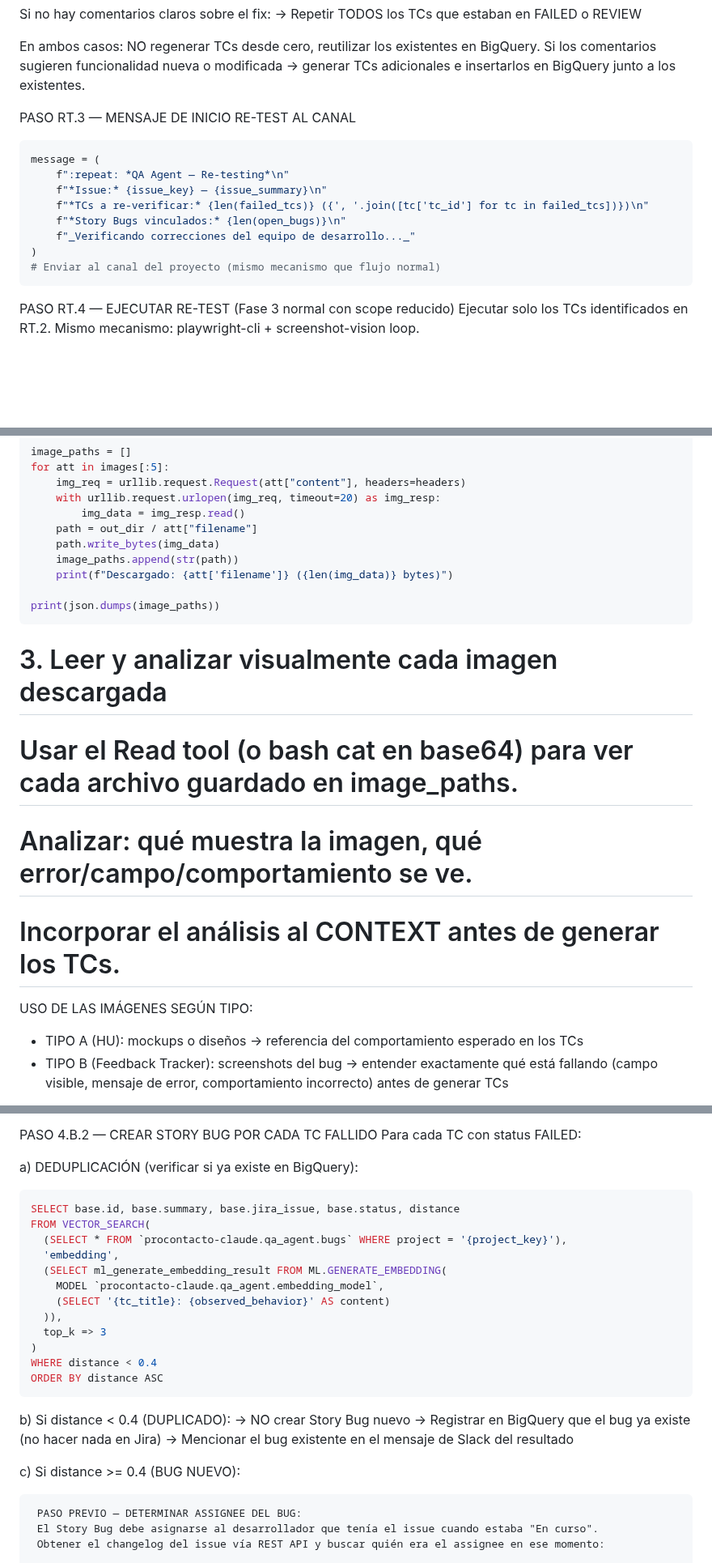
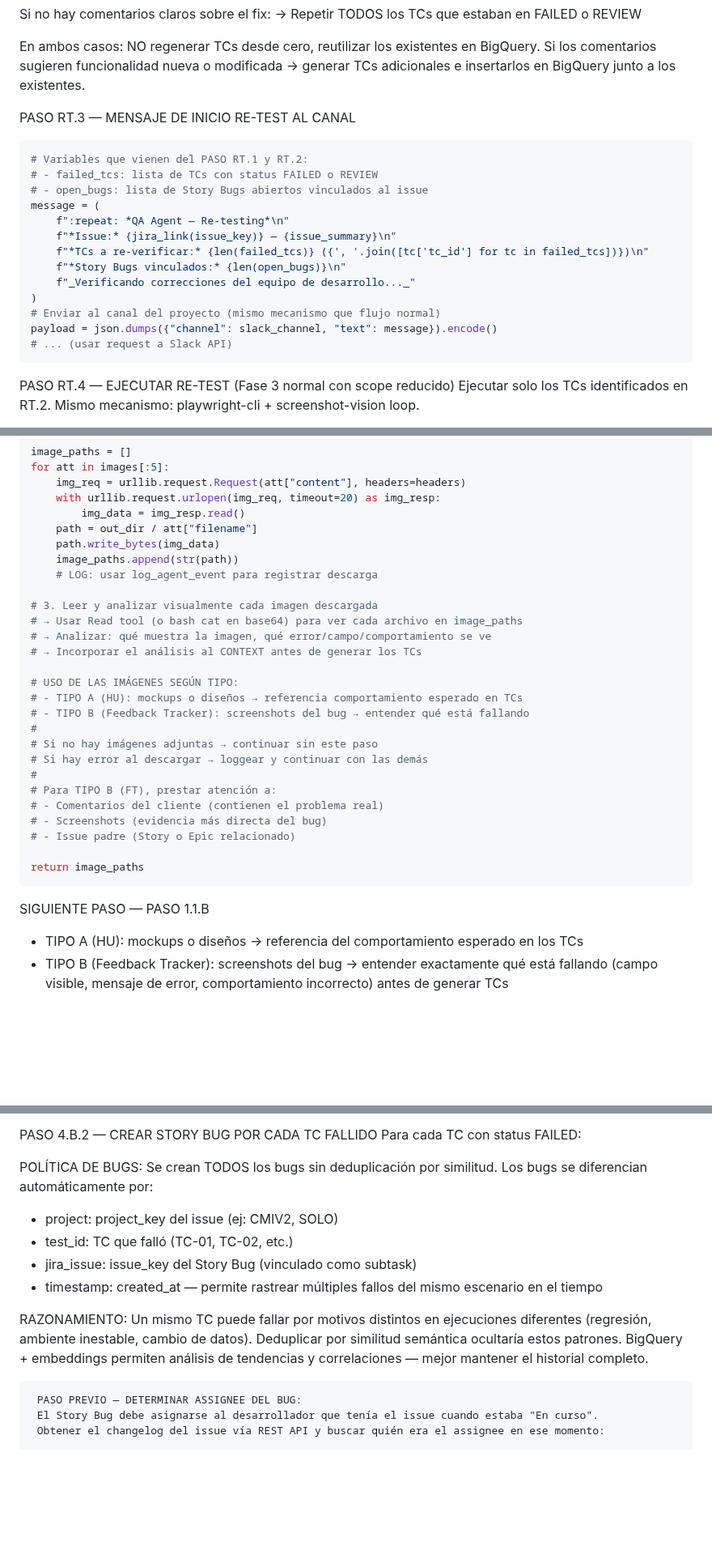
Before and after one commit to axelcolamarino-Procontacto/Prueba-rutinas-claude, a Markdown page: qa-agent-salesforce.md, 3 parts joined by grey strips. Shown at 81% size. Rendered like a GitHub page; blank space fills up the shorter version.

````diff
--- a/qa-agent-salesforce.md
+++ b/qa-agent-salesforce.md
@@ -393,14 +437,19 @@ e insertarlos en BigQuery junto a los existentes.
 PASO RT.3 — MENSAJE DE INICIO RE-TEST AL CANAL
 
 ```python
+# Variables que vienen del PASO RT.1 y RT.2:
+# - failed_tcs: lista de TCs con status FAILED o REVIEW
+# - open_bugs: lista de Story Bugs abiertos vinculados al issue
 message = (
     f":repeat: *QA Agent — Re-testing*\n"
-    f"*Issue:* {issue_key} — {issue_summary}\n"
+    f"*Issue:* {jira_link(issue_key)} — {issue_summary}\n"
     f"*TCs a re-verificar:* {len(failed_tcs)} ({', '.join([tc['tc_id'] for tc in failed_tcs])})\n"
     f"*Story Bugs vinculados:* {len(open_bugs)}\n"
     f"_Verificando correcciones del equipo de desarrollo..._"
 )
 # Enviar al canal del proyecto (mismo mecanismo que flujo normal)
+payload = json.dumps({"channel": slack_channel, "text": message}).encode()
+# ... (usar request a Slack API)
 ```
 
 PASO RT.4 — EJECUTAR RE-TEST (Fase 3 normal con scope reducido)
@@ -585,20 +634,29 @@ for att in images[:5]:
     path = out_dir / att["filename"]
     path.write_bytes(img_data)
     image_paths.append(str(path))
-    print(f"Descargado: {att['filename']} ({len(img_data)} bytes)")
-
-print(json.dumps(image_paths))
-```
+    # LOG: usar log_agent_event para registrar descarga
 
 # 3. Leer y analizar visualmente cada imagen descargada
-
-# Usar el Read tool (o bash cat en base64) para ver cada archivo guardado en image_paths.
-
-# Analizar: qué muestra la imagen, qué error/campo/comportamiento se ve.
-
-# Incorporar el análisis al CONTEXT antes de generar los TCs.
-
-USO DE LAS IMÁGENES SEGÚN TIPO:
+# → Usar Read tool (o bash cat en base64) para ver cada archivo en image_paths
+# → Analizar: qué muestra la imagen, qué error/campo/comportamiento se ve
+# → Incorporar el análisis al CONTEXT antes de generar los TCs
+
+# USO DE LAS IMÁGENES SEGÚN TIPO:
+# - TIPO A (HU): mockups o diseños → referencia comportamiento esperado en TCs
+# - TIPO B (Feedback Tracker): screenshots del bug → entender qué está fallando
+#
+# Si no hay imágenes adjuntas → continuar sin este paso
+# Si hay error al descargar → loggear y continuar con las demás
+#
+# Para TIPO B (FT), prestar atención a:
+# - Comentarios del cliente (contienen el problema real)
+# - Screenshots (evidencia más directa del bug)
+# - Issue padre (Story o Epic relacionado)
+
+return image_paths
+```
+
+SIGUIENTE PASO — PASO 1.1.B
 
 - TIPO A (HU): mockups o diseños → referencia del comportamiento esperado en los TCs
 - TIPO B (Feedback Tracker): screenshots del bug → entender exactamente qué está
@@ -2110,29 +2163,17 @@ PASO 4.B.1 — TRANSICIÓN DEL ISSUE PRINCIPAL
 PASO 4.B.2 — CREAR STORY BUG POR CADA TC FALLIDO
 Para cada TC con status FAILED:
 
-a) DEDUPLICACIÓN (verificar si ya existe en BigQuery):
-
-```sql
-SELECT base.id, base.summary, base.jira_issue, base.status, distance
-FROM VECTOR_SEARCH(
-  (SELECT * FROM `procontacto-claude.qa_agent.bugs` WHERE project = '{project_key}'),
-  'embedding',
-  (SELECT ml_generate_embedding_result FROM ML.GENERATE_EMBEDDING(
-    MODEL `procontacto-claude.qa_agent.embedding_model`,
-    (SELECT '{tc_title}: {observed_behavior}' AS content)
-  )),
-  top_k => 3
-)
-WHERE distance < 0.4
-ORDER BY distance ASC
-```
-
-b) Si distance < 0.4 (DUPLICADO):
-→ NO crear Story Bug nuevo
-→ Registrar en BigQuery que el bug ya existe (no hacer nada en Jira)
-→ Mencionar el bug existente en el mensaje de Slack del resultado
-
-c) Si distance >= 0.4 (BUG NUEVO):
+POLÍTICA DE BUGS: Se crean TODOS los bugs sin deduplicación por similitud. Los bugs se
+diferencian automáticamente por:
+- project: project_key del issue (ej: CMIV2, SOLO)
+- test_id: TC que falló (TC-01, TC-02, etc.)
+- jira_issue: issue_key del Story Bug (vinculado como subtask)
+- timestamp: created_at — permite rastrear múltiples fallos del mismo escenario en el tiempo
+
+RAZONAMIENTO: Un mismo TC puede fallar por motivos distintos en ejecuciones diferentes
+(regresión, ambiente inestable, cambio de datos). Deduplicar por similitud semántica
+ocultaría estos patrones. BigQuery + embeddings permiten análisis de tendencias y
+correlaciones — mejor mantener el historial completo.
 
      PASO PREVIO — DETERMINAR ASSIGNEE DEL BUG:
      El Story Bug debe asignarse al desarrollador que tenía el issue cuando estaba "En curso".
````
Also changed, not shown: other parts of qa-agent-salesforce.md (+139 -98 lines).
